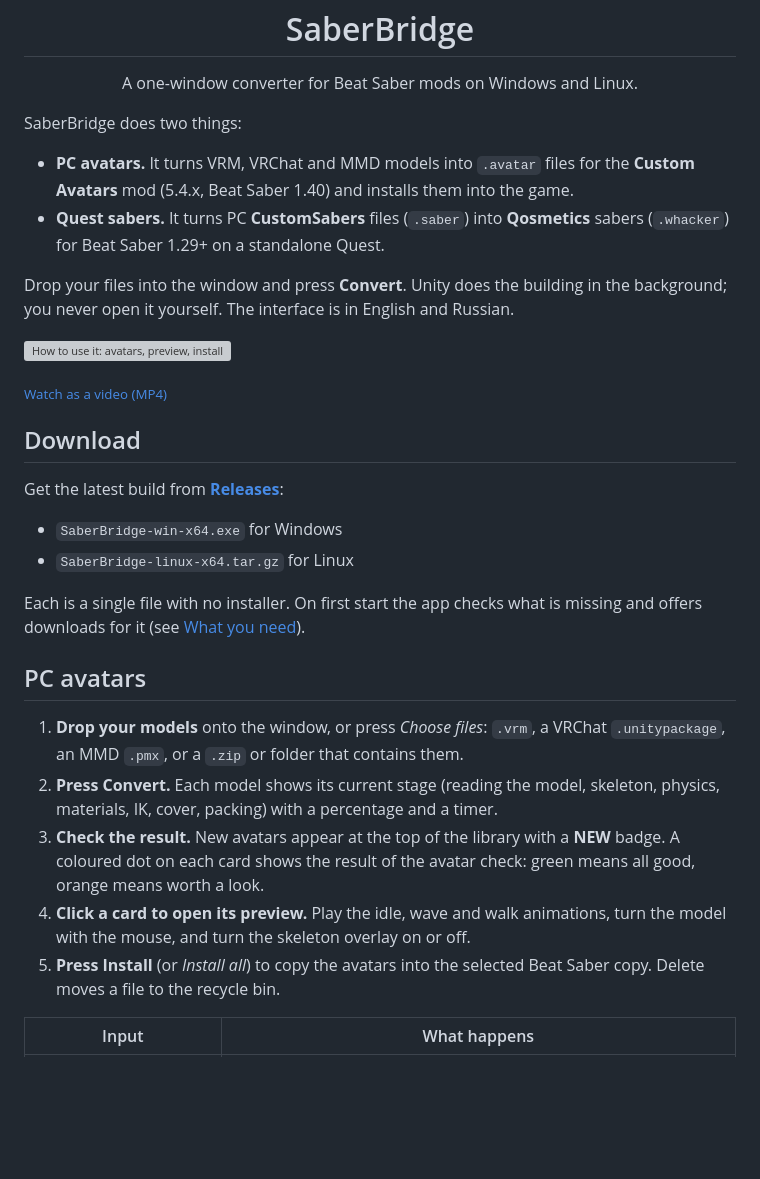
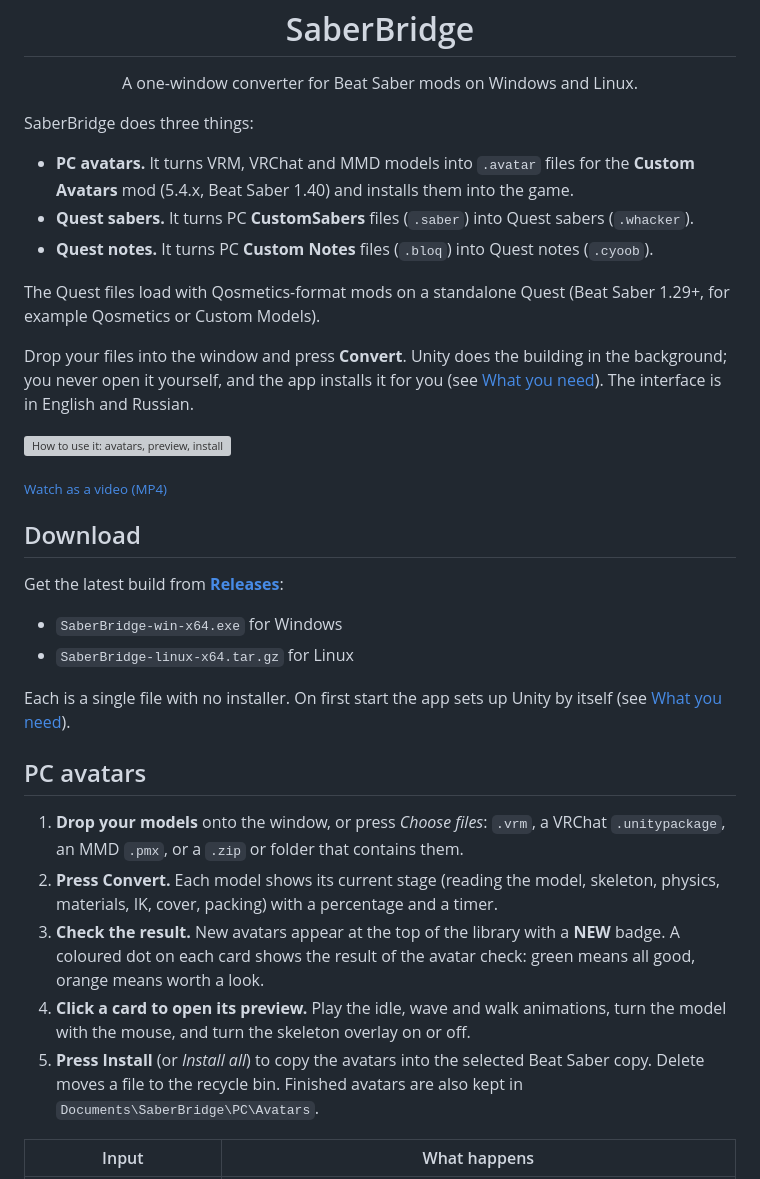
Before and after one commit to Foxie117/SaberBridge, a Markdown page: README.md, the part around one of its changes. GitHub-like rendering; blank space fills up the shorter version; grey boxes are pictures that could not be loaded.

```diff
--- a/README.md
+++ b/README.md
@@ -4,12 +4,15 @@
 
 <p align="center">A one-window converter for Beat Saber mods on Windows and Linux.</p>
 
-SaberBridge does two things:
+SaberBridge does three things:
 
 - **PC avatars.** It turns VRM, VRChat and MMD models into `.avatar` files for the **Custom Avatars** mod (5.4.x, Beat Saber 1.40) and installs them into the game.
-- **Quest sabers.** It turns PC **CustomSabers** files (`.saber`) into **Qosmetics** sabers (`.whacker`) for Beat Saber 1.29+ on a standalone Quest.
+- **Quest sabers.** It turns PC **CustomSabers** files (`.saber`) into Quest sabers (`.whacker`).
+- **Quest notes.** It turns PC **Custom Notes** files (`.bloq`) into Quest notes (`.cyoob`).
 
-Drop your files into the window and press **Convert**. Unity does the building in the background; you never open it yourself. The interface is in English and Russian.
+The Quest files load with Qosmetics-format mods on a standalone Quest (Beat Saber 1.29+, for example Qosmetics or Custom Models).
+
+Drop your files into the window and press **Convert**. Unity does the building in the background; you never open it yourself, and the app installs it for you (see [What you need](#what-you-need)). The interface is in English and Russian.
 
 ![How to use it: avatars, preview, install, Quest sabers, system check](docs/how-to.webp)
 
@@ -22,7 +25,7 @@ Get the latest build from [**Releases**](../../releases/latest):
 - `SaberBridge-win-x64.exe` for Windows
 - `SaberBridge-linux-x64.tar.gz` for Linux
 
-Each is a single file with no installer. On first start the app checks what is missing and offers downloads for it (see [What you need](#what-you-need)).
+Each is a single file with no installer. On first start the app sets up Unity by itself (see [What you need](#what-you-need)).
 
 ## PC avatars
 
@@ -30,7 +33,7 @@ Each is a single file with no installer. On first start the app checks what is m
 2. **Press Convert.** Each model shows its current stage (reading the model, skeleton, physics, materials, IK, cover, packing) with a percentage and a timer.
 3. **Check the result.** New avatars appear at the top of the library with a **NEW** badge. A coloured dot on each card shows the result of the avatar check: green means all good, orange means worth a look.
 4. **Click a card to open its preview.** Play the idle, wave and walk animations, turn the model with the mouse, and turn the skeleton overlay on or off.
-5. **Press Install** (or *Install all*) to copy the avatars into the selected Beat Saber copy. Delete moves a file to the recycle bin.
+5. **Press Install** (or *Install all*) to copy the avatars into the selected Beat Saber copy. Delete moves a file to the recycle bin. Finished avatars are also kept in `Documents\SaberBridge\PC\Avatars`.
 
 | Input | What happens |
 |---|---|
```
Also changed, not shown: other parts of README.md (+43 -23 lines), docs/quest.png.
